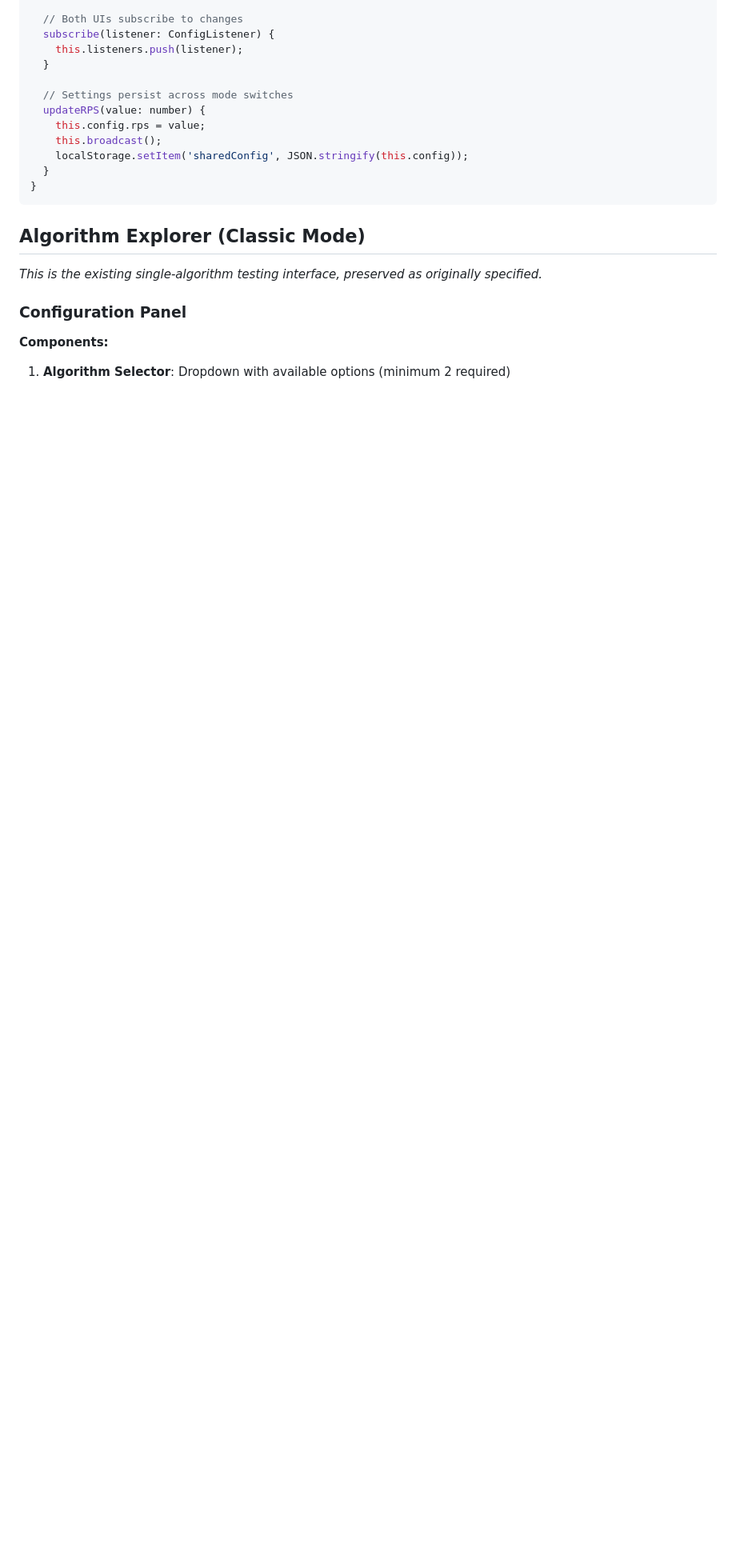
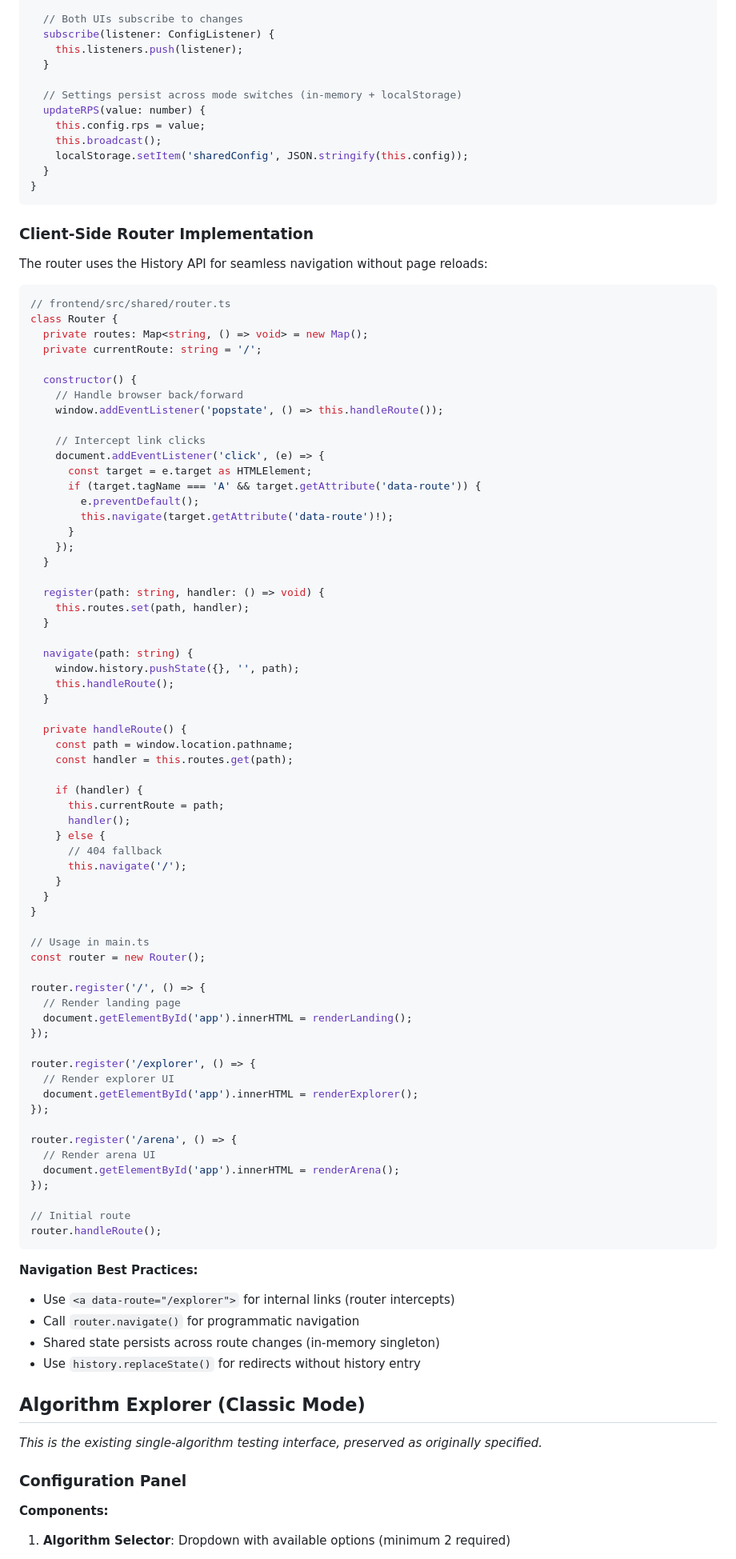
Before and after one commit to joemocha/rate-limiter-demo, a Markdown page: README.md, the part around one of its changes. Shown at 80% size. Drawn GitHub-style; blank space fills up the shorter version.

Commit message:
refactor: consolidate separate UIs into single SPA with client-side routing

````diff
--- a/README.md
+++ b/README.md
@@ -402,7 +402,7 @@ class SharedConfigService {
     this.listeners.push(listener);
   }
 
-  // Settings persist across mode switches
+  // Settings persist across mode switches (in-memory + localStorage)
   updateRPS(value: number) {
     this.config.rps = value;
     this.broadcast();
@@ -410,6 +410,81 @@ class SharedConfigService {
   }
 }
 ```
+
+### Client-Side Router Implementation
+
+The router uses the History API for seamless navigation without page reloads:
+
+```typescript
+// frontend/src/shared/router.ts
+class Router {
+  private routes: Map<string, () => void> = new Map();
+  private currentRoute: string = '/';
+
+  constructor() {
+    // Handle browser back/forward
+    window.addEventListener('popstate', () => this.handleRoute());
+
+    // Intercept link clicks
+    document.addEventListener('click', (e) => {
+      const target = e.target as HTMLElement;
+      if (target.tagName === 'A' && target.getAttribute('data-route')) {
+        e.preventDefault();
+        this.navigate(target.getAttribute('data-route')!);
+      }
+    });
+  }
+
+  register(path: string, handler: () => void) {
+    this.routes.set(path, handler);
+  }
+
+  navigate(path: string) {
+    window.history.pushState({}, '', path);
+    this.handleRoute();
+  }
+
+  private handleRoute() {
+    const path = window.location.pathname;
+    const handler = this.routes.get(path);
+
+    if (handler) {
+      this.currentRoute = path;
+      handler();
+    } else {
+      // 404 fallback
+      this.navigate('/');
+    }
+  }
+}
+
+// Usage in main.ts
+const router = new Router();
+
+router.register('/', () => {
+  // Render landing page
+  document.getElementById('app').innerHTML = renderLanding();
+});
+
+router.register('/explorer', () => {
+  // Render explorer UI
+  document.getElementById('app').innerHTML = renderExplorer();
+});
+
+router.register('/arena', () => {
+  // Render arena UI
+  document.getElementById('app').innerHTML = renderArena();
+});
+
+// Initial route
+router.handleRoute();
+```
+
+**Navigation Best Practices:**
+- Use `<a data-route="/explorer">` for internal links (router intercepts)
+- Call `router.navigate()` for programmatic navigation
+- Shared state persists across route changes (in-memory singleton)
+- Use `history.replaceState()` for redirects without history entry
 
 ## Algorithm Explorer (Classic Mode)
 
````
Also changed, not shown: other parts of README.md (+49 -55 lines).
